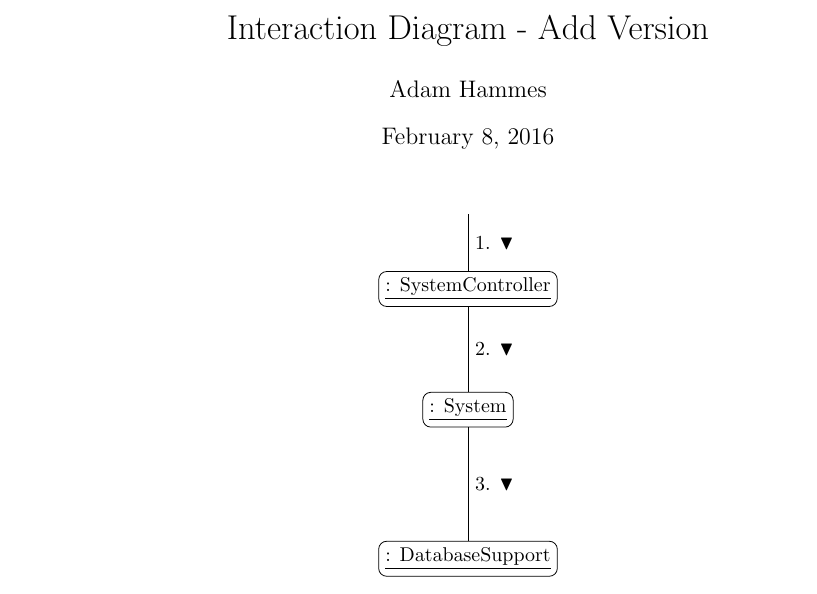
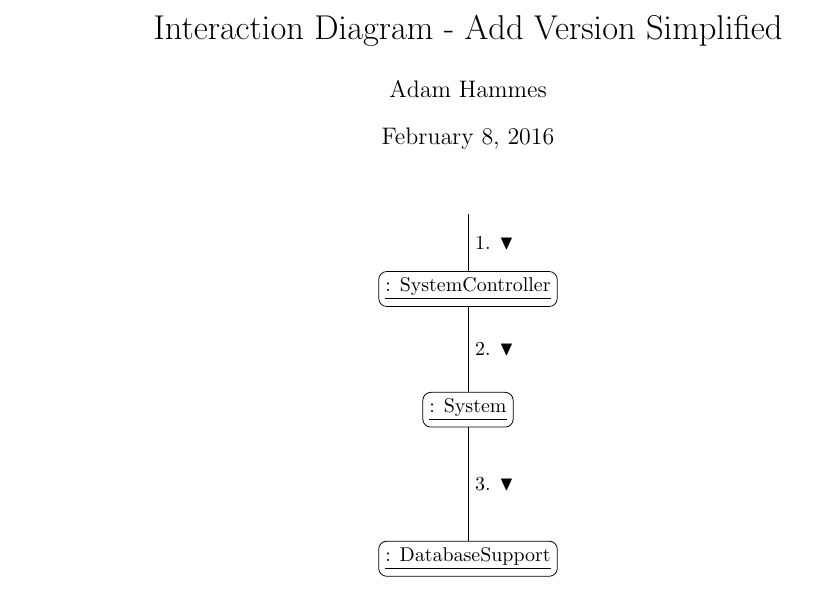
Before and after one commit to adamhammes/cs362, a LaTeX document (docs/interaction-diagrams/add-version-simplified.tex): part of the page, cut so that both start at the same text. Compiled offline with pdfLaTeX.

Commit message:
Updated title

```diff
--- a/docs/interaction-diagrams/add-version-simplified.tex
+++ b/docs/interaction-diagrams/add-version-simplified.tex
@@ -5,7 +5,7 @@
 \usepackage{tikz}
 \usetikzlibrary{positioning}
 
-\title{Interaction Diagram - Add Version}
+\title{Interaction Diagram - Add Version Simplified}
 \author{Adam Hammes}
 
 % no page number at bottom
```
